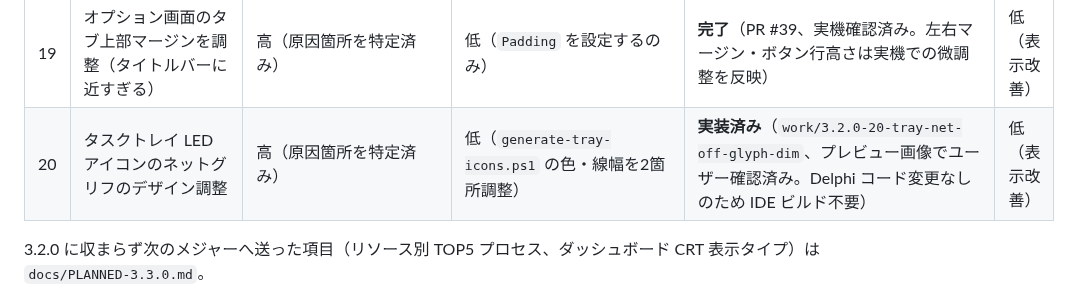
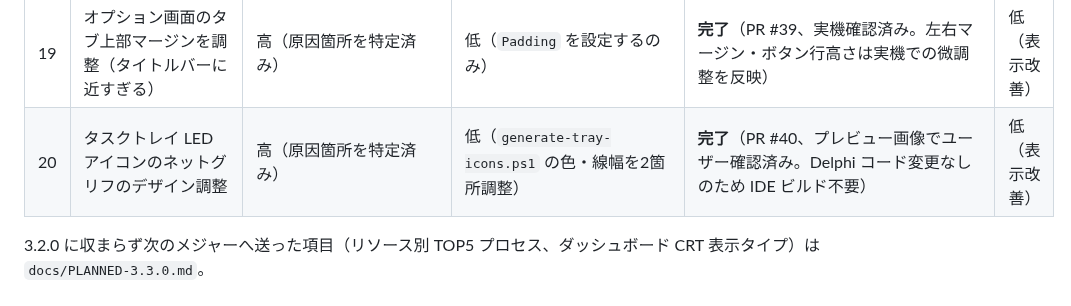
Before and after one commit to soramimi6/DiskLED, a Markdown page: docs/PLANNED-3.2.0.md, the part around the change. Drawn GitHub-style.

Commit message:
Mark PLANNED-3.2.0 item 20 complete
PR #40 が feature/3.2.0 へマージ済みになったため、ステータス表を更新した。

Updated the status table now that PR #40 has merged into feature/3.2.0.

Co-Authored-By: Claude Sonnet 5 <noreply@anthropic.com>

```diff
--- a/docs/PLANNED-3.2.0.md
+++ b/docs/PLANNED-3.2.0.md
@@ -41,7 +41,7 @@
 | 17 | Vintage スキンの針の始点・終点が背景の目盛りと一致していない不具合を修正 | 高（原因箇所を特定済み） | 低（`tools/gen_vintage.py` の目盛り円と針のピボット・半径を一致させる） | **完了**（PR #33、実機確認済み） | 中（不具合修正） |
 | 18 | ダッシュボード電源パネルの残時間表示を単位付きに改善（「1:1」→「1時間1分」） | 高（原因箇所を特定済み） | 低（`DrawPowerPanel` のフォーマット処理と文字列3件を追加） | **実装済み**（`work/3.2.0-18-power-remain-time-format`、実機確認待ち） | 低（表示改善） |
 | 19 | オプション画面のタブ上部マージンを調整（タイトルバーに近すぎる） | 高（原因箇所を特定済み） | 低（`Padding` を設定するのみ） | **完了**（PR #39、実機確認済み。左右マージン・ボタン行高さは実機での微調整を反映） | 低（表示改善） |
-| 20 | タスクトレイ LED アイコンのネットグリフのデザイン調整 | 高（原因箇所を特定済み） | 低（`generate-tray-icons.ps1` の色・線幅を2箇所調整） | **実装済み**（`work/3.2.0-20-tray-net-off-glyph-dim`、プレビュー画像でユーザー確認済み。Delphi コード変更なしのため IDE ビルド不要） | 低（表示改善） |
+| 20 | タスクトレイ LED アイコンのネットグリフのデザイン調整 | 高（原因箇所を特定済み） | 低（`generate-tray-icons.ps1` の色・線幅を2箇所調整） | **完了**（PR #40、プレビュー画像でユーザー確認済み。Delphi コード変更なしのため IDE ビルド不要） | 低（表示改善） |
 
 3.2.0 に収まらず次のメジャーへ送った項目（リソース別 TOP5 プロセス、ダッシュボード CRT 表示タイプ）は `docs/PLANNED-3.3.0.md`。
 
```
